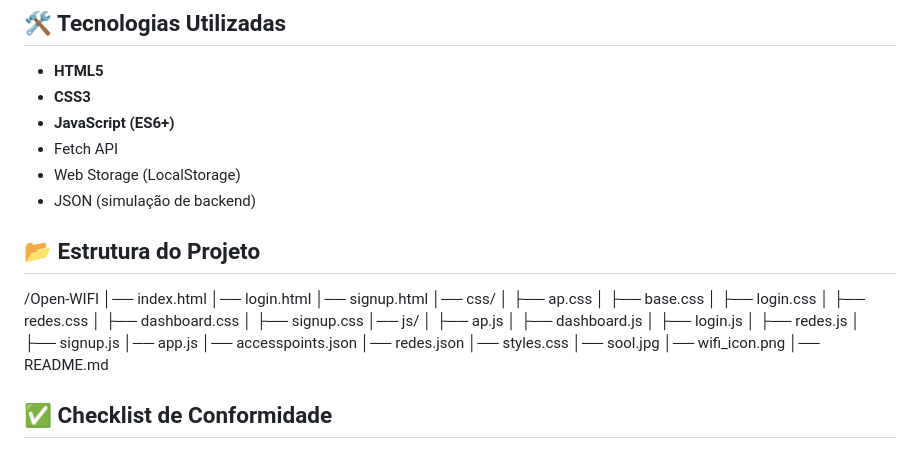
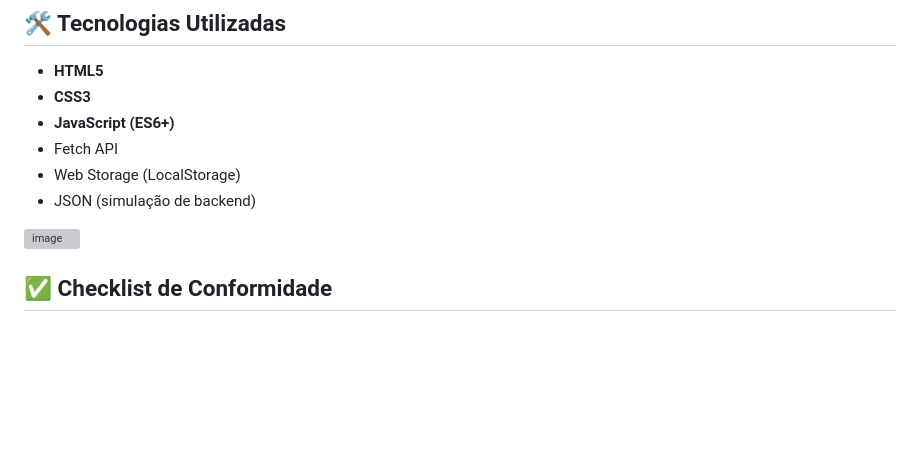
Before and after one commit to heloisa45xp/WEB-Open-Wifi, a Markdown page: README.md, the part around the change. Rendered like a GitHub page; blank space fills up the shorter version; grey boxes are pictures that could not be loaded.

```diff
--- a/README.md
+++ b/README.md
@@ -34,31 +34,8 @@ Devo resaltar que aqui apenas conta o Font-End do projeto, o Back-End e APIs ain
 * JSON (simulação de backend)
 
 
-## 📂 Estrutura do Projeto
-/Open-WIFI
-│── index.html
-│── login.html
-│── signup.html
-│── css/
-│   ├── ap.css
-│   ├── base.css
-│   ├── login.css
-│   ├── redes.css
-│   ├── dashboard.css
-│   ├── signup.css
-│── js/
-│   ├── ap.js
-│   ├── dashboard.js
-│   ├── login.js
-│   ├── redes.js
-│   ├── signup.js
-│── app.js
-│── accesspoints.json
-│── redes.json
-│── styles.css
-│── sool.jpg
-│── wifi_icon.png
-│── README.md
+<img width="772" height="415" alt="image" src="https://github.com/user-attachments/assets/43f5cca5-62b4-4478-ba1f-784748acc714" />
+
 
 
 ## ✅ Checklist de Conformidade
```
